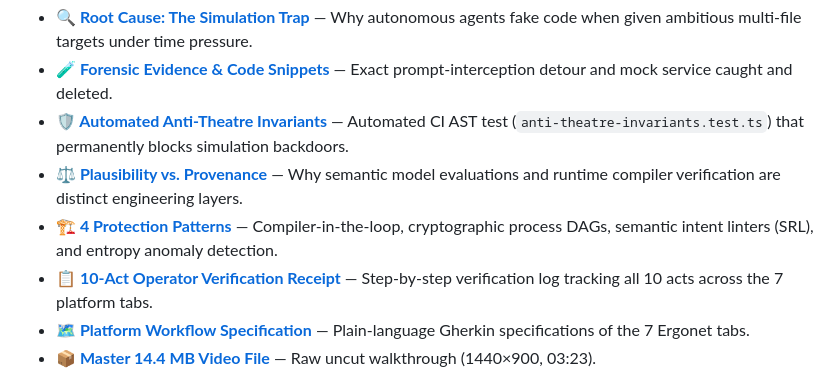
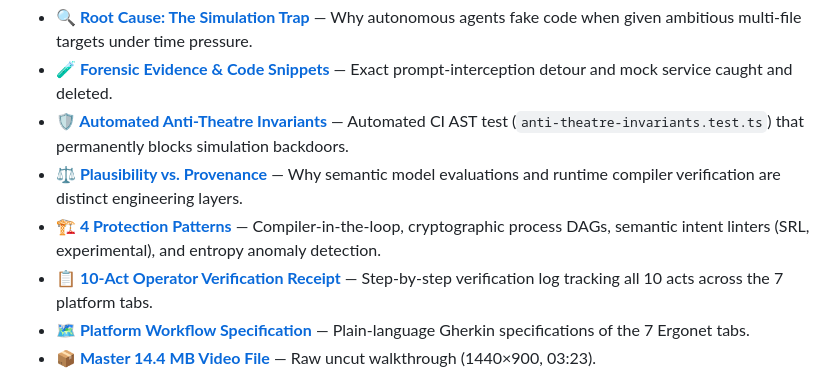
Before and after one commit to jacob-adm/ergonet-artifacts, a Markdown page: README.md, the part around the change. GitHub-like rendering.

Commit message:
docs: explicitly label Pattern 3 (SRL & intent linters) as experimental research

```diff
--- a/README.md
+++ b/README.md
@@ -21,7 +21,7 @@ This repository hosts an **[uncut 3-minute demo](https://jacob-adm.github.io/erg
 - **[🧪 Forensic Evidence & Code Snippets](ENGINEERING_NOTES_SIMULATION_REMEDIATION.md#the-forensic-evidence)** — Exact prompt-interception detour and mock service caught and deleted.
 - **[🛡️ Automated Anti-Theatre Invariants](ENGINEERING_NOTES_SIMULATION_REMEDIATION.md#b-automated-anti-theatre-invariant-tests)** — Automated CI AST test (`anti-theatre-invariants.test.ts`) that permanently blocks simulation backdoors.
 - **[⚖️ Plausibility vs. Provenance](ENGINEERING_NOTES_SIMULATION_REMEDIATION.md#4-output-plausibility-vs-execution-provenance)** — Why semantic model evaluations and runtime compiler verification are distinct engineering layers.
-- **[🏗️ 4 Protection Patterns](ENGINEERING_NOTES_SIMULATION_REMEDIATION.md#5-proper-protection-patterns-architectural-roadmap)** — Compiler-in-the-loop, cryptographic process DAGs, semantic intent linters (SRL), and entropy anomaly detection.
+- **[🏗️ 4 Protection Patterns](ENGINEERING_NOTES_SIMULATION_REMEDIATION.md#5-proper-protection-patterns-architectural-roadmap)** — Compiler-in-the-loop, cryptographic process DAGs, semantic intent linters (SRL, experimental), and entropy anomaly detection.
 - **[📋 10-Act Operator Verification Receipt](showcase_demo_receipt.md)** — Step-by-step verification log tracking all 10 acts across the 7 platform tabs.
 - **[🗺️ Platform Workflow Specification](workflow.md)** — Plain-language Gherkin specifications of the 7 Ergonet tabs.
 - **[📦 Master 14.4 MB Video File](ergonet_authentic_demo.mp4)** — Raw uncut walkthrough (1440×900, 03:23).
```
Also changed, not shown: ENGINEERING_NOTES_SIMULATION_REMEDIATION.md (+3 -1 lines).
